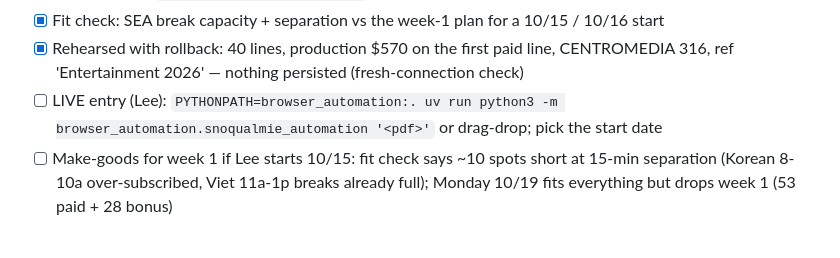
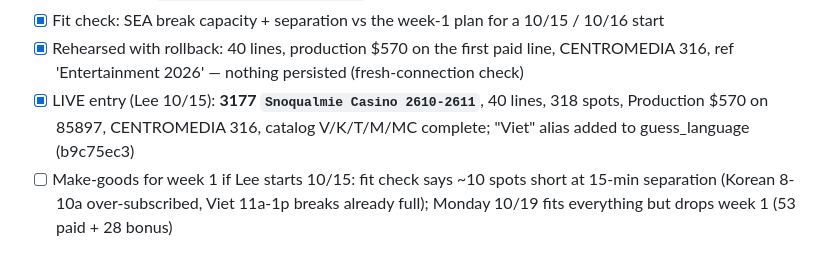
Before and after one commit to LHCrossings/ctv-orderentry, a Markdown page: tasks/todo.md, the part around the change. Rendered like a GitHub page.

Commit message:
tasks: Snoqualmie 3177 entered live 10/15; Viet alias shipped
Co-Authored-By: Claude Fable 5.1 <noreply@anthropic.com>

```diff
--- a/tasks/todo.md
+++ b/tasks/todo.md
@@ -830,7 +830,7 @@ planning make-goods.
 - [x] Tests + fixture `tests/fixtures/snoqualmie/`; ruff; full unit suite
 - [x] Fit check: SEA break capacity + separation vs the week-1 plan for a 10/15 / 10/16 start
 - [x] Rehearsed with rollback: 40 lines, production $570 on the first paid line, CENTROMEDIA 316, ref 'Entertainment 2026' — nothing persisted (fresh-connection check)
-- [ ] LIVE entry (Lee): `PYTHONPATH=browser_automation:. uv run python3 -m browser_automation.snoqualmie_automation '<pdf>'` or drag-drop; pick the start date
+- [x] LIVE entry (Lee 10/15): **3177 `Snoqualmie Casino 2610-2611`**, 40 lines, 318 spots, Production $570 on 85897, CENTROMEDIA 316, catalog V/K/T/M/MC complete; "Viet" alias added to guess_language (b9c75ec3)
 - [ ] Make-goods for week 1 if Lee starts 10/15: fit check says ~10 spots short at 15-min separation (Korean 8-10a over-subscribed, Viet 11a-1p breaks already full); Monday 10/19 fits everything but drops week 1 (53 paid + 28 bonus)
 
 ### Review
```
